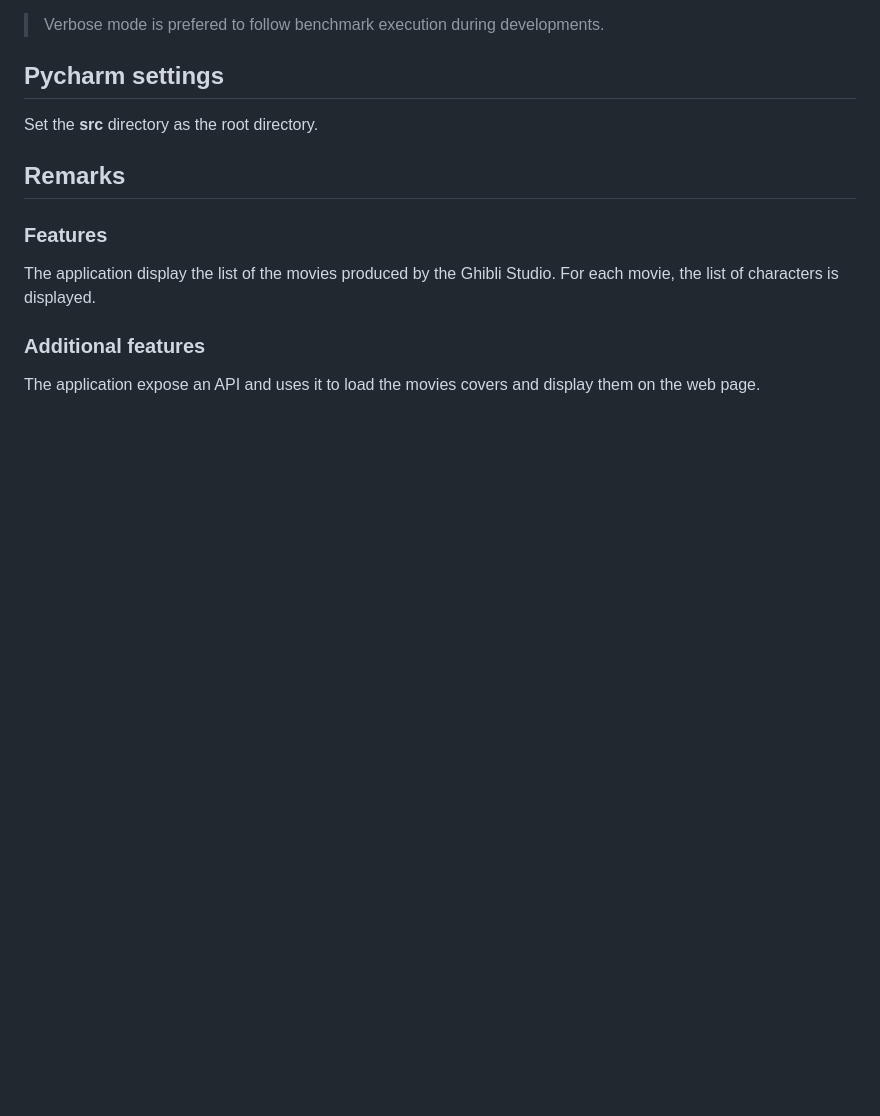
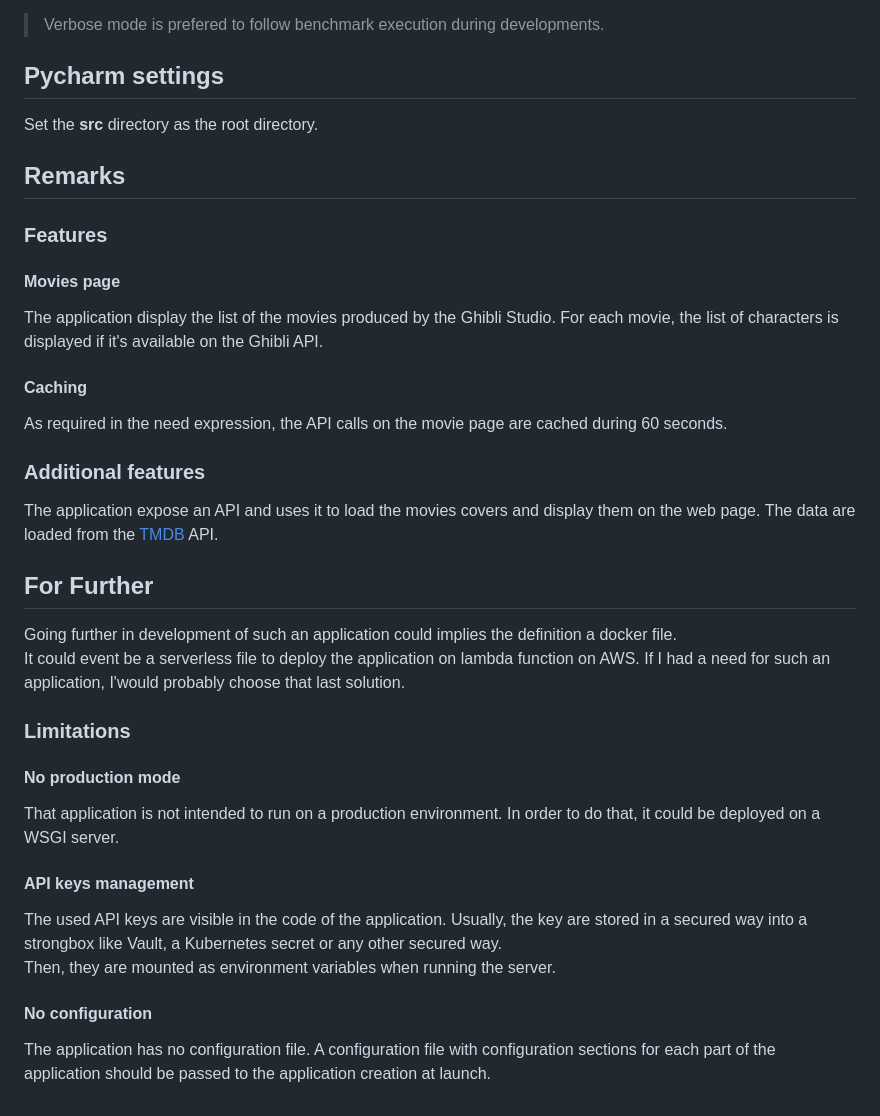
Before and after one commit to laurentgrenier/sennder-ghibli-test, a Markdown page: README.md, the part around the change printed below. Drawn GitHub-style; blank space fills up the shorter version.

Commit message:
release

```diff
--- a/README.md
+++ b/README.md
@@ -33,7 +44,28 @@ Set the **src** directory as the root directory.
 
 ## Remarks
 ### Features
-The application display the list of the movies produced by the Ghibli Studio. For each movie, the list of characters is displayed.
+#### Movies page
+The application display the list of the movies produced by the Ghibli Studio. For each movie, the list of characters is displayed if it's available on the Ghibli API.
+
+#### Caching
+As required in the need expression, the API calls on the movie page are cached during 60 seconds.
 
 ### Additional features
 The application expose an API and uses it to load the movies covers and display them on the web page.
+The data are loaded from the [TMDB](https://www.themoviedb.org/) API.
+
+## For Further
+Going further in development of such an application could implies the definition a docker file. \
+It could event be a serverless file to deploy the application on lambda function on AWS.
+If I had a need for such an application, I'would probably choose that last solution.
+
+### Limitations
+#### No production mode
+That application is not intended to run on a production environment. In order to do that, it could be deployed on a WSGI server.
+
+#### API keys management
+The used API keys are visible in the code of the application. Usually, the key are stored in a secured way into a strongbox like Vault, a Kubernetes secret or any other secured way. \
+Then, they are mounted as environment variables when running the server.
+
+#### No configuration
+The application has no configuration file. A configuration file with configuration sections for each part of the application should be passed to the application creation at launch.
```
Also changed, not shown: other parts of README.md (+13 -2 lines), images/app.png (added), images/benchmarks.png (added), images/tests.png (added).
